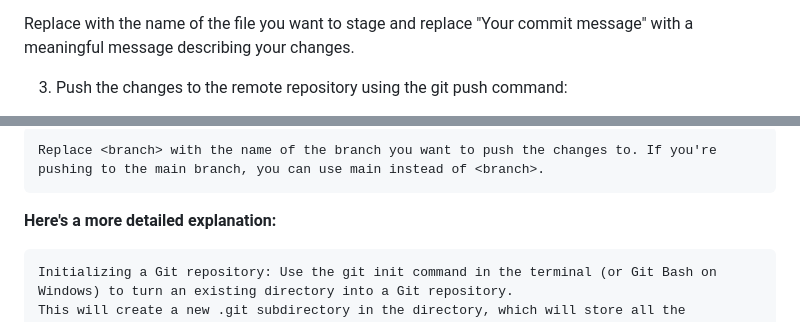
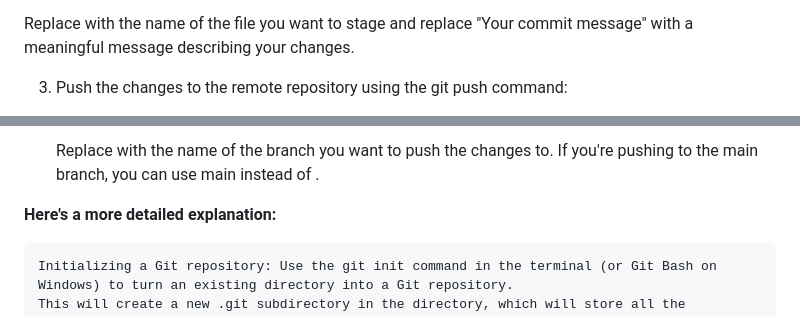
Before and after one commit to makenzy1/Git_Basics, a Markdown page: README.md, 2 parts joined by grey strips. Drawn GitHub-style.

```diff
--- a/README.md
+++ b/README.md
@@ -15,7 +15,7 @@ Replace <directory> with the name of the directory that you want to turn into a
      git commit -m "Your commit message"
      <!-- Each commit does not store/hold the whole/entire infomation, only the changes  -->
 
-Replace <file> with the name of the file you want to stage and replace "Your commit message" with a meaningful message describing your changes.
+Replace <filename> with the name of the file you want to stage and replace "Your commit message" with a meaningful message describing your changes.
 
   3. Push the changes to the remote repository using the git push command:
 
@@ -23,5 +23,5 @@ Replace <file> with the name of the file you want to stage and replace "Your com
 
-    Replace <branch> with the name of the branch you want to push the changes to. If you're pushing to the main branch, you can use main instead of <branch>.
+     Replace <branch-name> with the name of the branch you want to push the changes to. If you're pushing to the main branch, you can use main instead of <branch>.
 
 **Here's a more detailed explanation:**
 
```
Also changed, not shown: other parts of README.md (+2 -2 lines).
